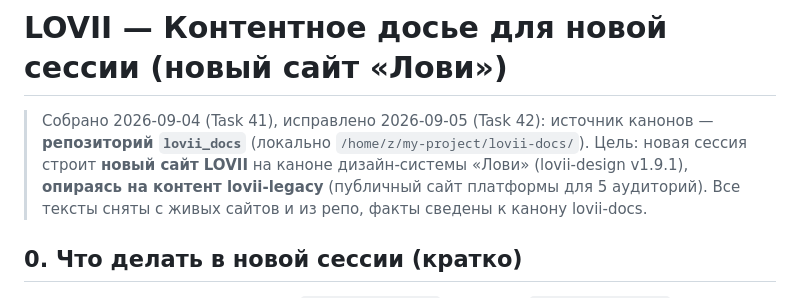
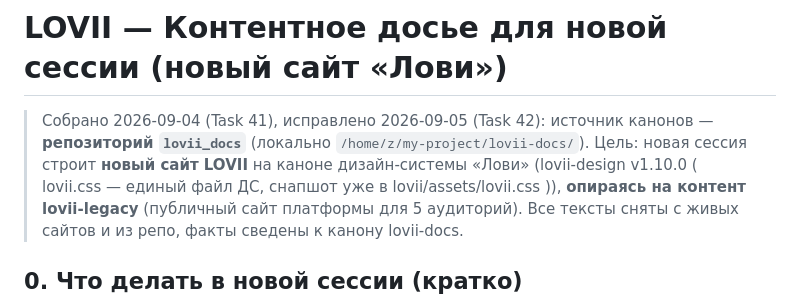
Before and after one commit to bestdeejay-design/lovii, a Markdown page: docs/content-dossier/00-INDEX.md, the part around the change. Rendered like a GitHub page.

```diff
--- a/docs/content-dossier/00-INDEX.md
+++ b/docs/content-dossier/00-INDEX.md
@@ -2,7 +2,7 @@
 
 > Собрано 2026-09-04 (Task 41), исправлено 2026-09-05 (Task 42): источник канонов —
 > **репозиторий `lovii_docs`** (локально `/home/z/my-project/lovii-docs/`). Цель: новая
-> сессия строит **новый сайт LOVII** на каноне дизайн-системы «Лови» (lovii-design v1.9.1),
+> сессия строит **новый сайт LOVII** на каноне дизайн-системы «Лови» (lovii-design v1.10.0 ( lovii.css — единый файл ДС, снапшот уже в lovii/assets/lovii.css )),
 > **опираясь на контент lovii-legacy** (публичный сайт платформы для 5 аудиторий). Все
 > тексты сняты с живых сайтов и из репо, факты сведены к канону lovii-docs.
 
```
Also changed, not shown: docs/content-dossier/06-brand-design.md (+3 -0 lines).
